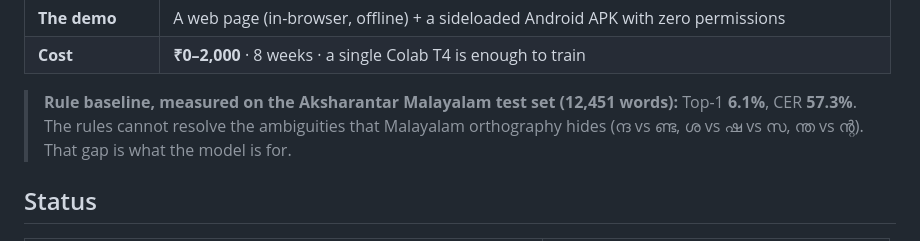
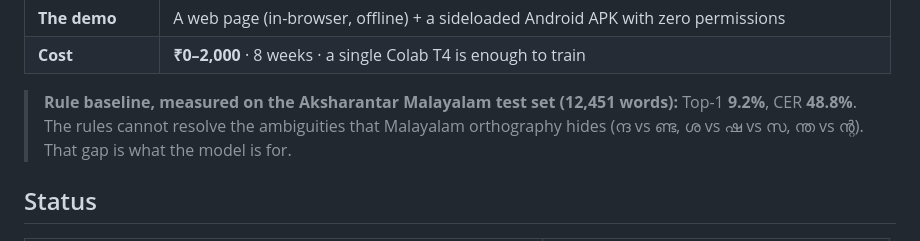
Before and after one commit to WanderingHumanid/mangokeys, a Markdown page: README.md, the part around the change. GitHub-like rendering.

```diff
--- a/README.md
+++ b/README.md
@@ -24,7 +24,7 @@ substitute chillus. A model trained on clean pairs benchmarks beautifully and di
 | **Cost** | **₹0–2,000** · 8 weeks · a single Colab T4 is enough to train |
 
 > **Rule baseline, measured on the Aksharantar Malayalam test set (12,451 words):**
-> Top-1 **6.1%**, CER **57.3%**. The rules cannot resolve the ambiguities that Malayalam
+> Top-1 **9.2%**, CER **48.8%**. The rules cannot resolve the ambiguities that Malayalam
 > orthography hides (ന്ദ vs ണ്ട, ശ vs ഷ vs സ, ന്ത vs ന്റ). That gap is what the model is for.
 
 ## Status
```
Also changed, not shown: REPORT.md (+48 -0 lines).
